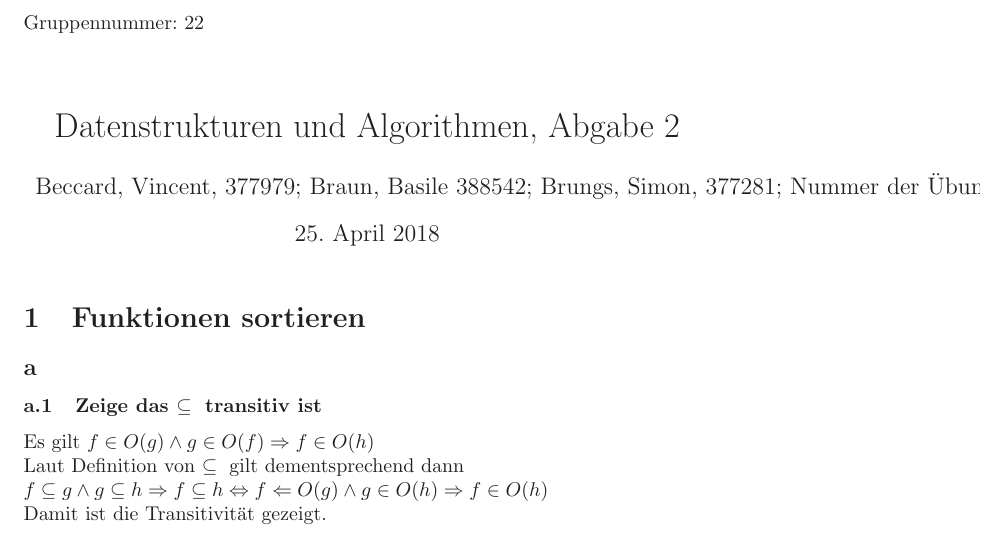
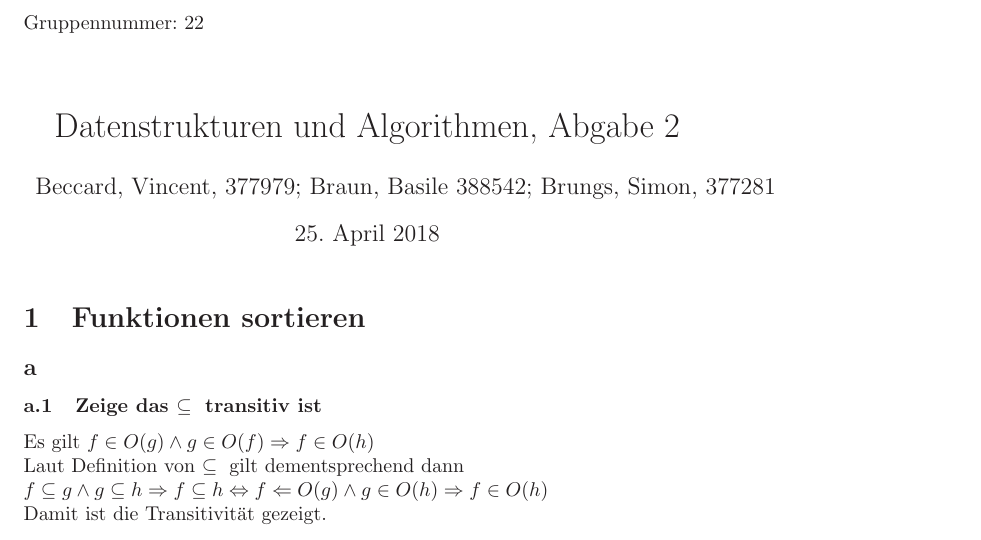
Before and after one commit to Simonsator/DsAlAbgab2, a LaTeX document (Abgabe2.tex): part of page 1 of 2, cut so that both start at the same text. Compiled offline with LaTeX, dvips and Ghostscript; an older LaTeX class or package is replaced by its successor.

Commit message:
Nummer der Übungsgruppe entfernt

```diff
--- a/Abgabe2.tex
+++ b/Abgabe2.tex
@@ -47,7 +47,7 @@ showstringspaces=false}
 
 % Definierung von Titel Autor und Datum Anfang
 \title{Datenstrukturen und Algorithmen, Abgabe 2}
-\author{Beccard, Vincent, 377979; Braun, Basile 388542; Brungs, Simon, 377281; Nummer der Übungsgruppe: 22}
+\author{Beccard, Vincent, 377979; Braun, Basile 388542; Brungs, Simon, 377281}
 \date{\today}
 % Definierung von Titel Autor und Datum Ende
 
```
Also changed, not shown: Abgabe2.pdf, 2 other files.
